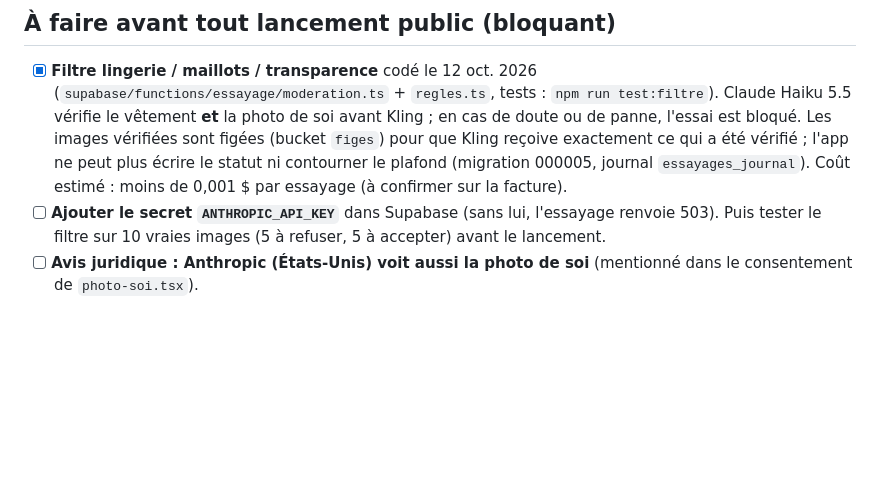
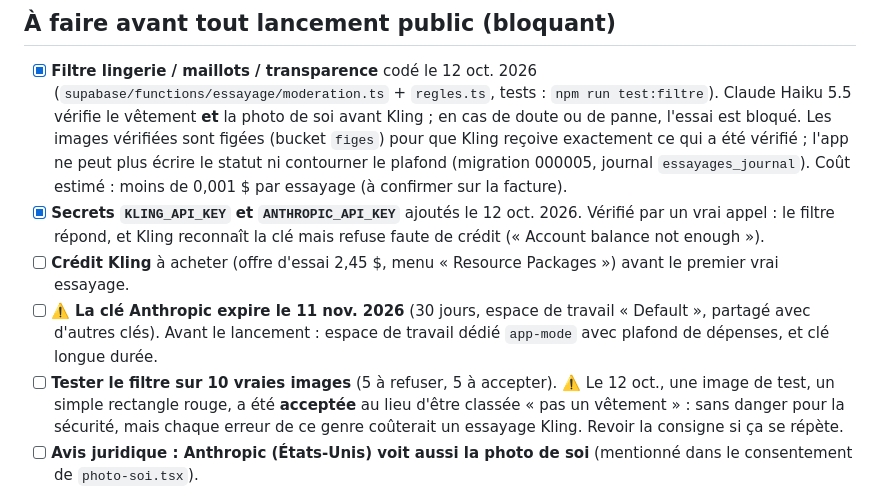
Before and after one commit to baskaure/app-mode, a Markdown page: BRIEF.md, the part around the change. GitHub-like rendering; blank space fills up the shorter version.

Commit message:
BRIEF : clés Kling et Anthropic posées, échéances et points à tester
Co-Authored-By: Claude Opus 5.5 <noreply@anthropic.com>

```diff
--- a/BRIEF.md
+++ b/BRIEF.md
@@ -65,7 +65,10 @@ Contre-vue : deux publics, c'est deux fois plus de contenu pour l'associé. Comm
 
 ## À faire avant tout lancement public (bloquant)
 - [x] **Filtre lingerie / maillots / transparence** codé le 12 oct. 2026 (`supabase/functions/essayage/moderation.ts` + `regles.ts`, tests : `npm run test:filtre`). Claude Haiku 5.5 vérifie le vêtement **et** la photo de soi avant Kling ; en cas de doute ou de panne, l'essai est bloqué. Les images vérifiées sont figées (bucket `figes`) pour que Kling reçoive exactement ce qui a été vérifié ; l'app ne peut plus écrire le statut ni contourner le plafond (migration 000005, journal `essayages_journal`). Coût estimé : moins de 0,001 $ par essayage (à confirmer sur la facture).
-- [ ] **Ajouter le secret `ANTHROPIC_API_KEY`** dans Supabase (sans lui, l'essayage renvoie 503). Puis tester le filtre sur 10 vraies images (5 à refuser, 5 à accepter) avant le lancement.
+- [x] **Secrets `KLING_API_KEY` et `ANTHROPIC_API_KEY`** ajoutés le 12 oct. 2026. Vérifié par un vrai appel : le filtre répond, et Kling reconnaît la clé mais refuse faute de crédit (« Account balance not enough »).
+- [ ] **Crédit Kling** à acheter (offre d'essai 2,45 $, menu « Resource Packages ») avant le premier vrai essayage.
+- [ ] ⚠️ **La clé Anthropic expire le 11 nov. 2026** (30 jours, espace de travail « Default », partagé avec d'autres clés). Avant le lancement : espace de travail dédié `app-mode` avec plafond de dépenses, et clé longue durée.
+- [ ] **Tester le filtre sur 10 vraies images** (5 à refuser, 5 à accepter). ⚠️ Le 12 oct., une image de test, un simple rectangle rouge, a été **acceptée** au lieu d'être classée « pas un vêtement » : sans danger pour la sécurité, mais chaque erreur de ce genre coûterait un essayage Kling. Revoir la consigne si ça se répète.
 - [ ] **Avis juridique : Anthropic (États-Unis) voit aussi la photo de soi** (mentionné dans le consentement de `photo-soi.tsx`).
 - [ ] **Avis juridique RGPD** : transfert des photos vers Kling (serveurs à Singapour, société Kuaishou), base légale, mention dans la politique de confidentialité.
 - [x] **CAPTCHA (Cloudflare Turnstile)** codé le 12 oct. 2026 : demandé seulement à la création d'un compte anonyme (`src/lib/captcha.ts`, `src/components/captcha.tsx` pour le téléphone via WebView, `captcha.web.tsx` pour le web ; tests : `npm test`). Testé sur le web avec la clé de test officielle de Cloudflare : défi Turnstile, puis création du compte.
```
